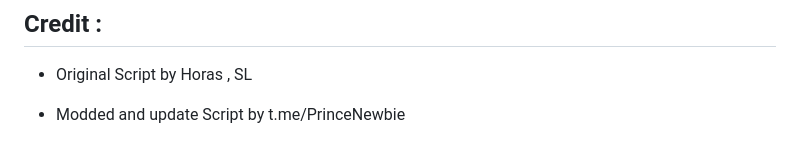
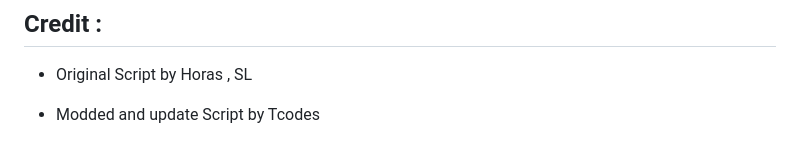
Before and after one commit to taufikahmad/TcodesXX, a Markdown page: README.md, the part around the change printed below. Rendered like a GitHub page.

```diff
--- a/README.md
+++ b/README.md
@@ -87,7 +87,7 @@ src="https://img.shields.io/badge/Service-V2ray-success.svg">  <img src= "https:
 ## Credit :
 
 -   Original Script by  Horas , SL
--   Modded and update Script by t.me/PrinceNewbie
+-   Modded and update Script by Tcodes
 
 
 
```
Also changed, not shown: other parts of README.md (+1 -1 lines).
